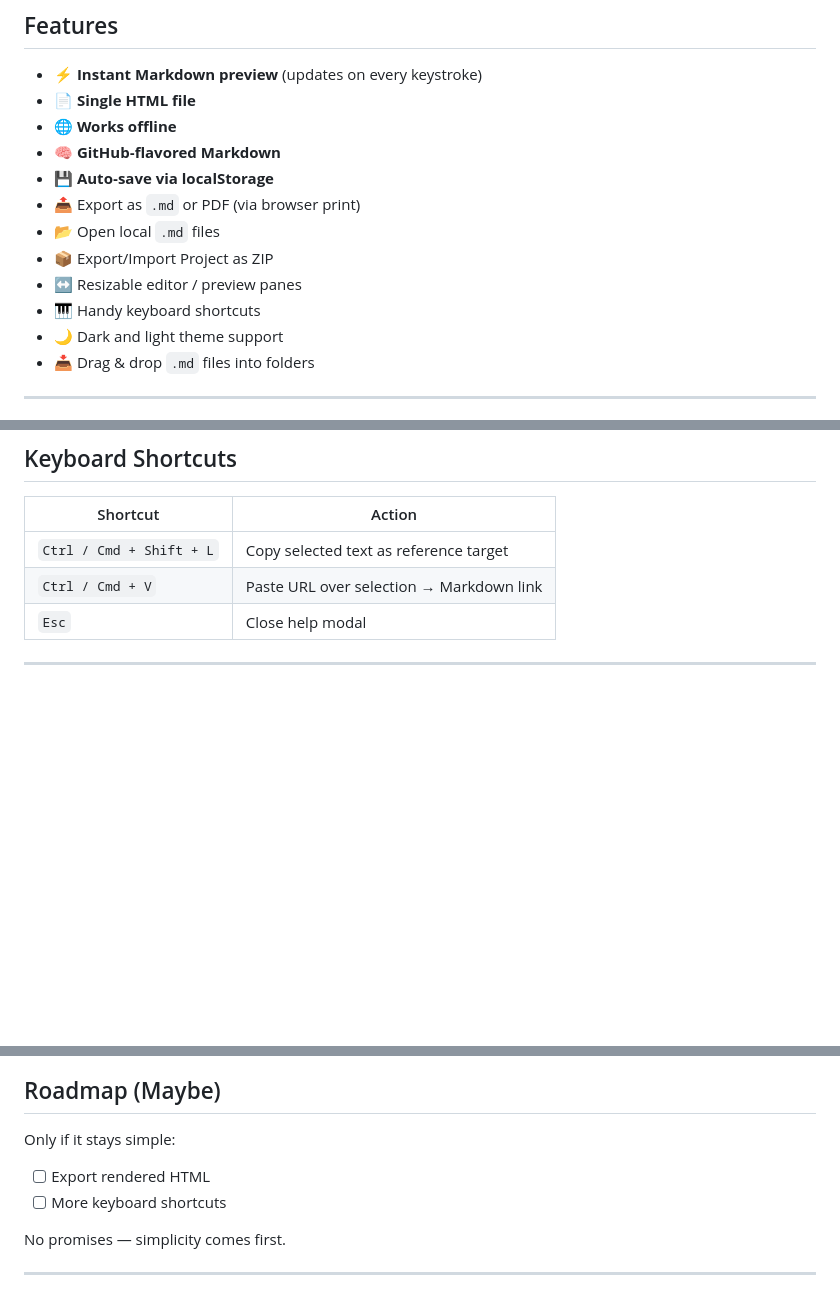
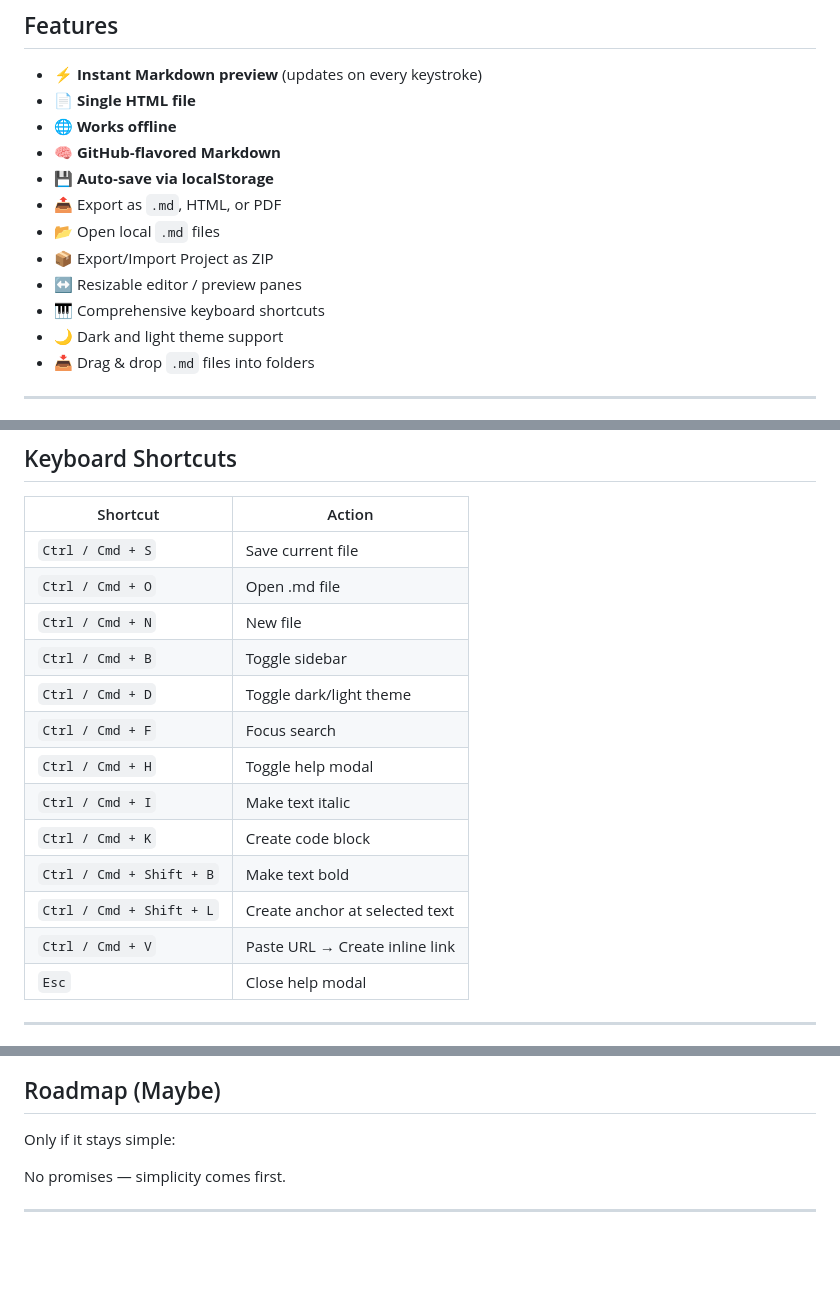
Before and after one commit to Ruibin-Liu/SnapMD, a Markdown page: README.md, 3 parts joined by grey strips. Drawn GitHub-style; blank space fills up the shorter version.

Commit message:
Update README with HTML export and expanded shortcuts

```diff
--- a/README.md
+++ b/README.md
@@ -30,11 +30,11 @@ It’s designed for:
 - 🌐 **Works offline**
 - 🧠 **GitHub‑flavored Markdown**
 - 💾 **Auto‑save via localStorage**
-- 📤 Export as `.md` or PDF (via browser print)
+- 📤 Export as `.md`, HTML, or PDF
 - 📂 Open local `.md` files
 - 📦 Export/Import Project as ZIP
 - ↔️ Resizable editor / preview panes
-- 🎹 Handy keyboard shortcuts
+- 🎹 Comprehensive keyboard shortcuts
 - 🌙 Dark and light theme support
 - 📥 Drag & drop `.md` files into folders
 
@@ -79,8 +79,18 @@ No install. No build. No serve command.
 
 | Shortcut | Action |
 |--------|--------|
-| `Ctrl / Cmd + Shift + L` | Copy selected text as reference target |
-| `Ctrl / Cmd + V` | Paste URL over selection → Markdown link |
+| `Ctrl / Cmd + S` | Save current file |
+| `Ctrl / Cmd + O` | Open .md file |
+| `Ctrl / Cmd + N` | New file |
+| `Ctrl / Cmd + B` | Toggle sidebar |
+| `Ctrl / Cmd + D` | Toggle dark/light theme |
+| `Ctrl / Cmd + F` | Focus search |
+| `Ctrl / Cmd + H` | Toggle help modal |
+| `Ctrl / Cmd + I` | Make text italic |
+| `Ctrl / Cmd + K` | Create code block |
+| `Ctrl / Cmd + Shift + B` | Make text bold |
+| `Ctrl / Cmd + Shift + L` | Create anchor at selected text |
+| `Ctrl / Cmd + V` | Paste URL → Create inline link |
 | `Esc` | Close help modal |
 
 ---
@@ -129,9 +139,6 @@ SnapMD follows a few simple rules:
 
 Only if it stays simple:
 
-- [ ] Export rendered HTML
-- [ ] More keyboard shortcuts
-
 No promises — simplicity comes first.
 
 ---
```
